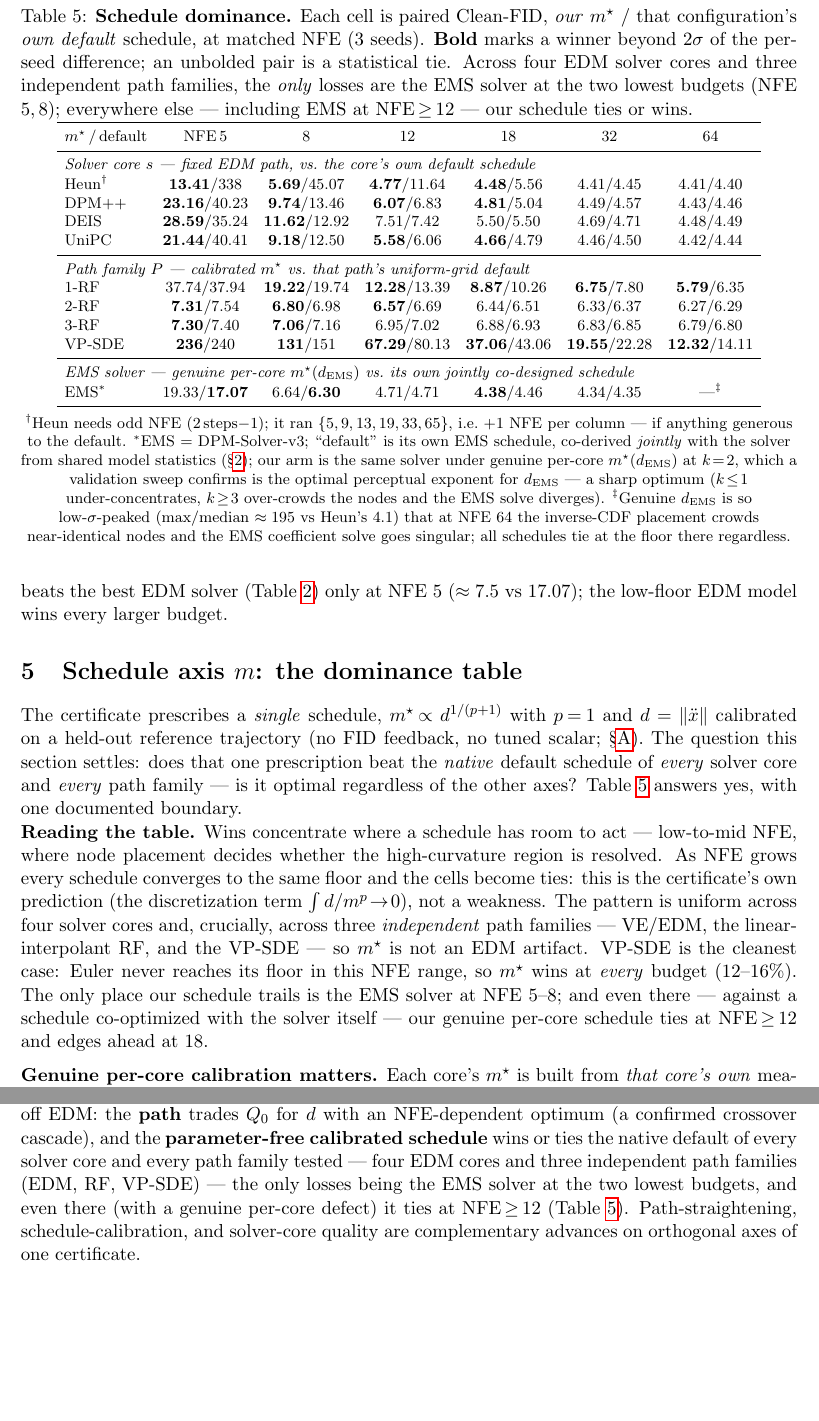
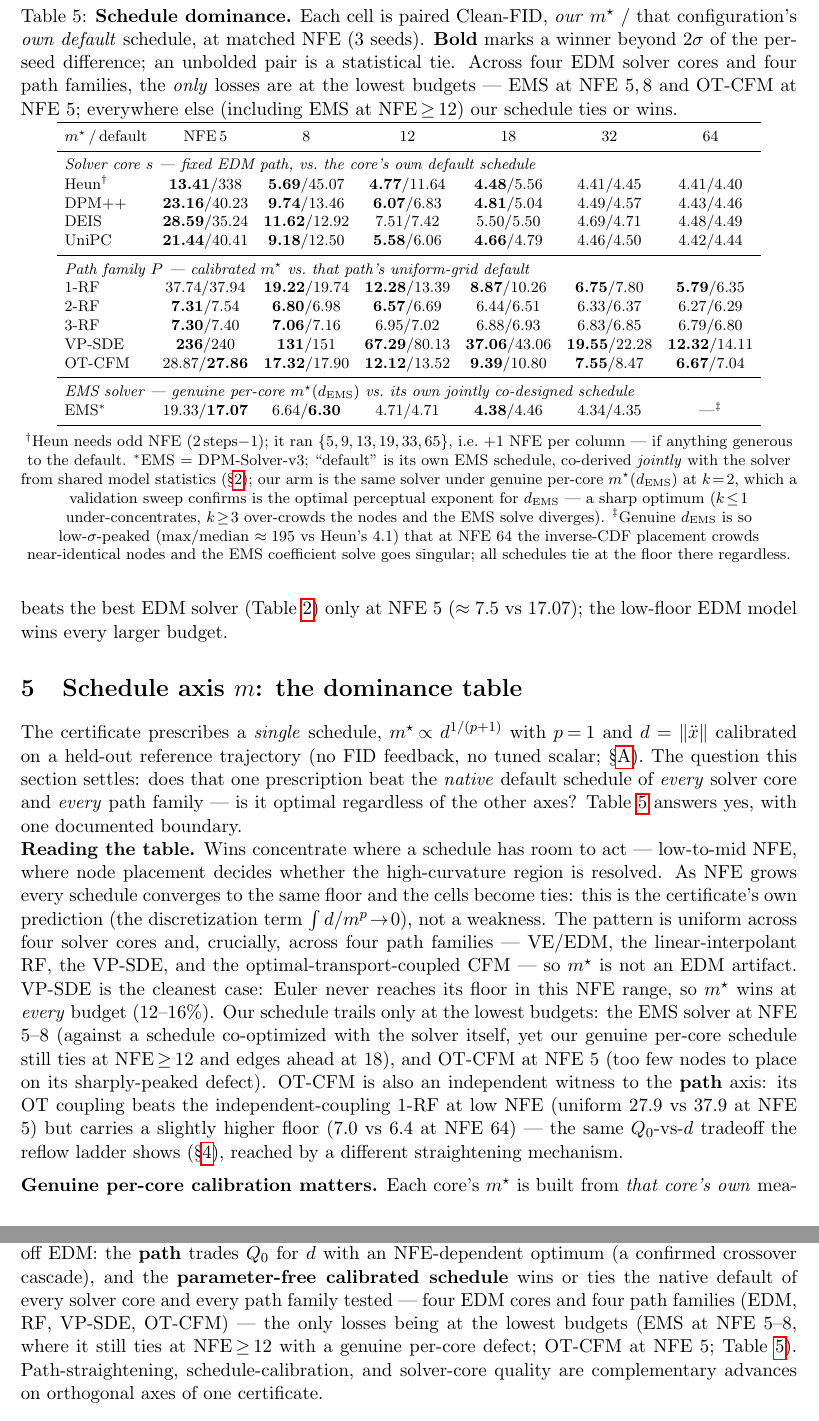
Before and after one commit to thermau5/autonomous-diffusion-experiment-factory, a LaTeX paper (outputs/paper/new_generic/report_level3_path.tex): two parts of pages 3 and 4 of 5, joined at a grey line, cut so that both start at the same text, the shorter picture padded with empty space. Compiled offline with pdfLaTeX.

Commit message:
auto30: OT-CFM 4th path family -- m* generalizes to the OT-coupled path (wins NFE>=8, loses only @5); bonus floor-vs-defect tradeoff (OT-CFM beats 1-RF at low NFE, higher floor). Dominance table now 4 cores x 4 paths, only losses at lowest budgets (EMS@5,8 + OT-CFM@5). Report compiles 5pp clean

```diff
--- a/outputs/paper/new_generic/report_level3_path.tex
+++ b/outputs/paper/new_generic/report_level3_path.tex
@@ -161,9 +162,9 @@ boundary.
 \emph{our} $m^\star$ / that configuration's \emph{own default} schedule, at
 matched NFE (3 seeds). \textbf{Bold} marks a winner beyond $2\sigma$ of the
 per-seed difference; an unbolded pair is a statistical tie. Across four EDM
-solver cores and three independent path families, the \emph{only} losses are
-the EMS solver at the two lowest budgets (NFE 5,\,8); everywhere else ---
-including EMS at NFE$\,\ge\,$12 --- our schedule ties or wins.}
+solver cores and four path families, the \emph{only} losses are at the
+lowest budgets --- EMS at NFE 5,\,8 and OT-CFM at NFE 5; everywhere else
+(including EMS at NFE$\,\ge\,$12) our schedule ties or wins.}
 \label{tab:dominance}
 \footnotesize
 \setlength{\tabcolsep}{4.5pt}
@@ -182,6 +183,7 @@ UniPC          & \textbf{21.44}/40.41 & \textbf{9.18}/12.50 & \textbf{5.58}/6.06
 2-RF   & \textbf{7.31}/7.54 & \textbf{6.80}/6.98 & \textbf{6.57}/6.69 & 6.44/6.51 & 6.33/6.37 & 6.27/6.29\\
 3-RF   & \textbf{7.30}/7.40 & \textbf{7.06}/7.16 & 6.95/7.02 & 6.88/6.93 & 6.83/6.85 & 6.79/6.80\\
 VP-SDE & \textbf{236}/240 & \textbf{131}/151 & \textbf{67.29}/80.13 & \textbf{37.06}/43.06 & \textbf{19.55}/22.28 & \textbf{12.32}/14.11\\
+OT-CFM & 28.87/\textbf{27.86} & \textbf{17.32}/17.90 & \textbf{12.12}/13.52 & \textbf{9.39}/10.80 & \textbf{7.55}/8.47 & \textbf{6.67}/7.04\\
 \midrule
 \multicolumn{7}{l}{\emph{EMS solver --- genuine per-core $m^\star(d_{\mathrm{EMS}})$ vs.\ its own jointly co-designed schedule}}\\
 EMS$^\ast$ & 19.33/\textbf{17.07} & 6.64/\textbf{6.30} & 4.71/4.71 & \textbf{4.38}/4.46 & 4.34/4.35 & ---$^\ddagger$\\
@@ -209,14 +211,20 @@ room to act --- low-to-mid NFE, where node placement decides whether the
 high-curvature region is resolved. As NFE grows every schedule converges to
 the same floor and the cells become ties: this is the certificate's own
 prediction (the discretization term $\int d/m^{p}\!\to\!0$), not a weakness.
-The pattern is uniform across four solver cores and, crucially, across three
-\emph{independent} path families --- VE/EDM, the linear-interpolant RF, and
-the VP-SDE --- so $m^\star$ is not an EDM artifact. VP-SDE is the cleanest
-case: Euler never reaches its floor in this NFE range, so $m^\star$ wins at
-\emph{every} budget ($12$--$16\%$). The only place our schedule trails is the
-EMS solver at NFE 5--8; and even there --- against a schedule co-optimized
-with the solver itself --- our genuine per-core schedule ties at
-NFE$\,\ge\,$12 and edges ahead at 18.
+The pattern is uniform across four solver cores and, crucially, across four
+path families --- VE/EDM, the linear-interpolant RF, the VP-SDE, and the
+optimal-transport-coupled CFM --- so $m^\star$ is not an EDM artifact. VP-SDE
+is the cleanest case: Euler never reaches its floor in this NFE range, so
+$m^\star$ wins at \emph{every} budget ($12$--$16\%$). Our schedule trails
+only at the lowest budgets: the EMS solver at NFE 5--8 (against a schedule
+co-optimized with the solver itself, yet our genuine per-core schedule still
+ties at NFE$\,\ge\,$12 and edges ahead at 18), and OT-CFM at NFE 5 (too few
+nodes to place on its sharply-peaked defect). OT-CFM is also an independent
+witness to the \textbf{path} axis: its OT coupling beats the
+independent-coupling 1-RF at low NFE (uniform $27.9$ vs $37.9$ at NFE 5) but
+carries a slightly higher floor ($7.0$ vs $6.4$ at NFE 64) --- the same
+$Q_0$-vs-$d$ tradeoff the reflow ladder shows (\S\ref{sec:path}), reached by
+a different straightening mechanism.
 
 \medskip
 \noindent\textbf{Genuine per-core calibration matters.} Each core's
@@ -266,9 +274,9 @@ that matter transfer off EDM: the \textbf{path} trades $Q_0$ for $d$ with an
 NFE-dependent optimum (a confirmed crossover cascade), and the
 \textbf{parameter-free calibrated schedule} wins or ties the native default
 of every solver core and every path family tested --- four EDM cores and
-three independent path families (EDM, RF, VP-SDE) --- the only losses being
-the EMS solver at the two lowest budgets, and even there (with a genuine
-per-core defect) it ties at NFE$\,\ge\,$12 (Table~\ref{tab:dominance}).
+four path families (EDM, RF, VP-SDE, OT-CFM) --- the only losses being at the
+lowest budgets (EMS at NFE 5--8, where it still ties at NFE$\,\ge\,$12 with a
+genuine per-core defect; OT-CFM at NFE 5; Table~\ref{tab:dominance}).
 Path-straightening,
 schedule-calibration, and solver-core quality are complementary advances on
 orthogonal axes of one certificate.
```
Also changed, not shown: outputs/auto30_progress.md (+12 -0 lines), outputs/paper/new_generic/report_level3_path.tex (9 more changed lines).
